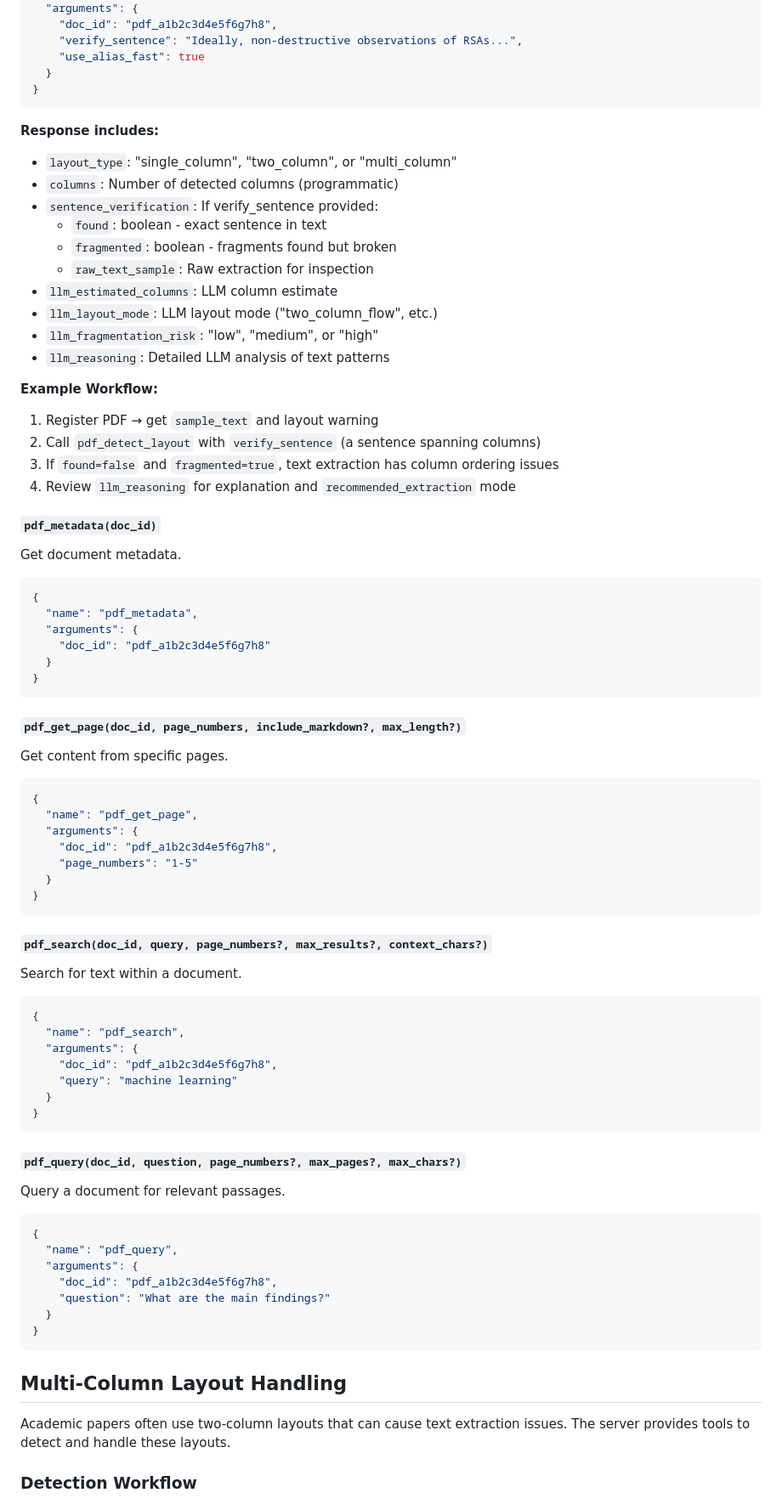
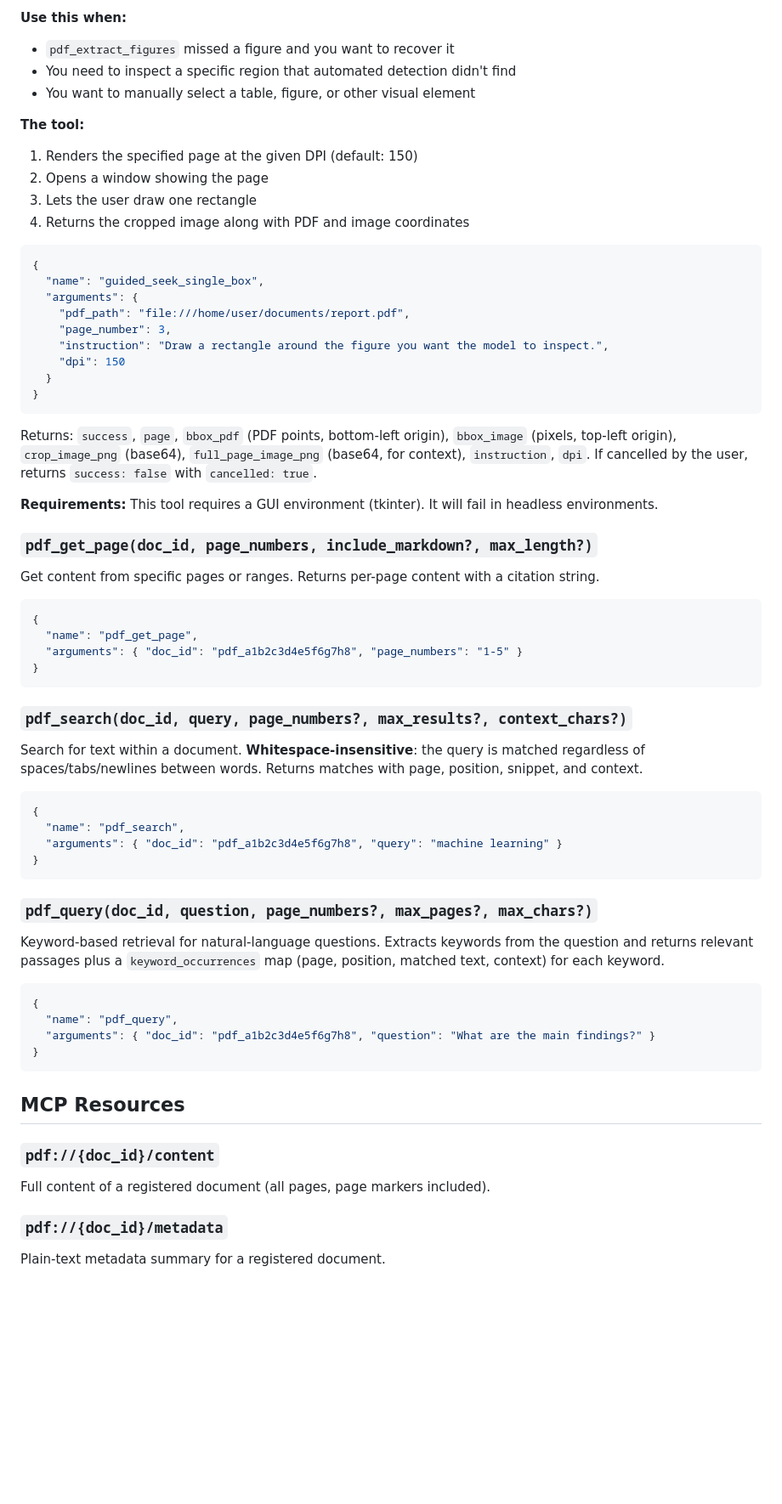
Before and after one commit to dhelmrich/ConvenienceScripts, a Markdown page: pdf_mcp/README.md, the part around one of its changes. Shown at 85% size. Rendered like a GitHub page; blank space fills up the shorter version.

````diff
--- a/pdf_mcp/README.md
+++ b/pdf_mcp/README.md
@@ -200,83 +228,74 @@ When `use_alias_fast=true` and `BLABLADOR_TOKEN` is set, the server calls alias-
+**Use this when:**
+- `pdf_extract_figures` missed a figure and you want to recover it
+- You need to inspect a specific region that automated detection didn't find
+- You want to manually select a table, figure, or other visual element
+
+**The tool:**
+1. Renders the specified page at the given DPI (default: 150)
+2. Opens a window showing the page
+3. Lets the user draw one rectangle
+4. Returns the cropped image along with PDF and image coordinates
+
+```json
+{
+  "name": "guided_seek_single_box",
   "arguments": {
-    "doc_id": "pdf_a1b2c3d4e5f6g7h8",
-    "verify_sentence": "Ideally, non-destructive observations of RSAs...",
-    "use_alias_fast": true
+    "pdf_path": "file:///home/user/documents/report.pdf",
+    "page_number": 3,
+    "instruction": "Draw a rectangle around the figure you want the model to inspect.",
+    "dpi": 150
   }
 }
 ```
 
-**Response includes:**
-- `layout_type`: "single_column", "two_column", or "multi_column"
-- `columns`: Number of detected columns (programmatic)
-- `sentence_verification`: If verify_sentence provided:
-  - `found`: boolean - exact sentence in text
-  - `fragmented`: boolean - fragments found but broken
-  - `raw_text_sample`: Raw extraction for inspection
-- `llm_estimated_columns`: LLM column estimate
-- `llm_layout_mode`: LLM layout mode ("two_column_flow", etc.)
-- `llm_fragmentation_risk`: "low", "medium", or "high"
-- `llm_reasoning`: Detailed LLM analysis of text patterns
+Returns: `success`, `page`, `bbox_pdf` (PDF points, bottom-left origin),
+`bbox_image` (pixels, top-left origin), `crop_image_png` (base64),
+`full_page_image_png` (base64, for context), `instruction`, `dpi`.
+If cancelled by the user, returns `success: false` with `cancelled: true`.
 
-**Example Workflow:**
-1. Register PDF → get `sample_text` and layout warning
-2. Call `pdf_detect_layout` with `verify_sentence` (a sentence spanning columns)
-3. If `found=false` and `fragmented=true`, text extraction has column ordering issues
-4. Review `llm_reasoning` for explanation and `recommended_extraction` mode
+**Requirements:** This tool requires a GUI environment (tkinter). It will fail
+in headless environments.
 
-#### `pdf_metadata(doc_id)`
-Get document metadata.
-
-```json
-{
-  "name": "pdf_metadata",
-  "arguments": {
-    "doc_id": "pdf_a1b2c3d4e5f6g7h8"
-  }
-}
-```
-
-#### `pdf_get_page(doc_id, page_numbers, include_markdown?, max_length?)`
-Get content from specific pages.
+### `pdf_get_page(doc_id, page_numbers, include_markdown?, max_length?)`
+Get content from specific pages or ranges. Returns per-page content with a
+citation string.
 
 ```json
 {
   "name": "pdf_get_page",
-  "arguments": {
-    "doc_id": "pdf_a1b2c3d4e5f6g7h8",
-    "page_numbers": "1-5"
-  }
+  "arguments": { "doc_id": "pdf_a1b2c3d4e5f6g7h8", "page_numbers": "1-5" }
 }
 ```
 
-#### `pdf_search(doc_id, query, page_numbers?, max_results?, context_chars?)`
-Search for text within a document.
+### `pdf_search(doc_id, query, page_numbers?, max_results?, context_chars?)`
+Search for text within a document. **Whitespace-insensitive**: the query is
+matched regardless of spaces/tabs/newlines between words. Returns matches with
+page, position, snippet, and context.
 
 ```json
 {
   "name": "pdf_search",
-  "arguments": {
-    "doc_id": "pdf_a1b2c3d4e5f6g7h8",
-    "query": "machine learning"
-  }
+  "arguments": { "doc_id": "pdf_a1b2c3d4e5f6g7h8", "query": "machine learning" }
 }
 ```
 
-#### `pdf_query(doc_id, question, page_numbers?, max_pages?, max_chars?)`
-Query a document for relevant passages.
+### `pdf_query(doc_id, question, page_numbers?, max_pages?, max_chars?)`
+Keyword-based retrieval for natural-language questions. Extracts keywords from
+the question and returns relevant passages plus a `keyword_occurrences` map
+(page, position, matched text, context) for each keyword.
 
 ```json
 {
   "name": "pdf_query",
-  "arguments": {
-    "doc_id": "pdf_a1b2c3d4e5f6g7h8",
-    "question": "What are the main findings?"
-  }
+  "arguments": { "doc_id": "pdf_a1b2c3d4e5f6g7h8", "question": "What are the main findings?" }
 }
 ```
 
-## Multi-Column Layout Handling
+## MCP Resources
 
-Academic papers often use two-column layouts that can cause text extraction issues. The server provides tools to detect and handle these layouts.
+### `pdf://{doc_id}/content`
+Full content of a registered document (all pages, page markers included).
 
-### Detection Workflow
+### `pdf://{doc_id}/metadata`
+Plain-text metadata summary for a registered document.
 
````
Also changed, not shown: other parts of pdf_mcp/README.md (+178 -233 lines).
